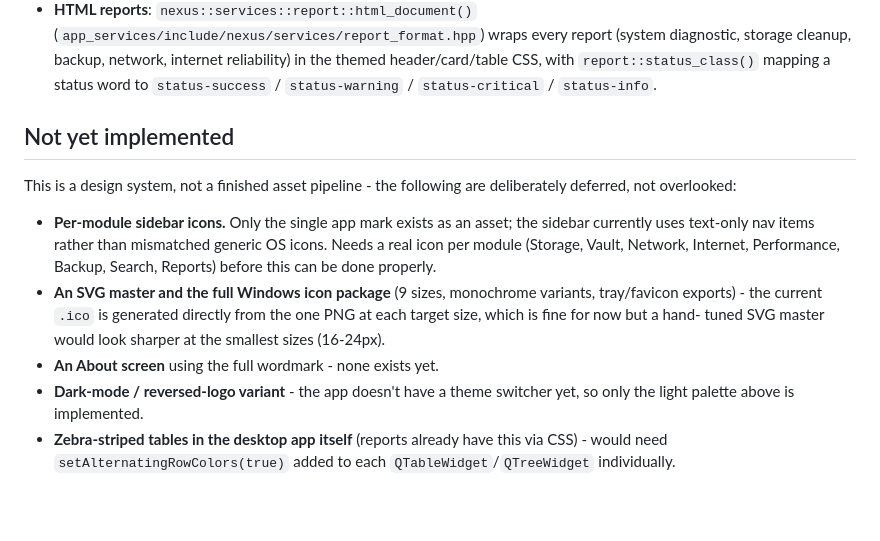
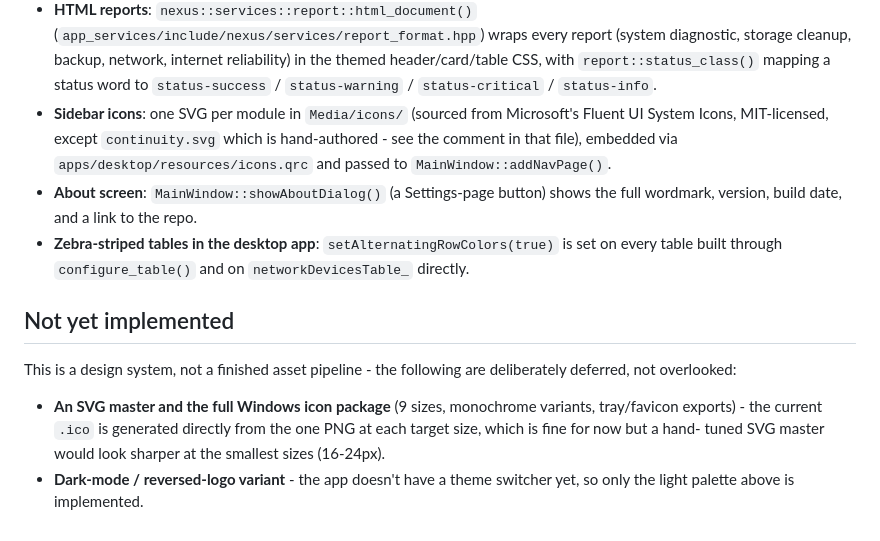
Before and after one commit to Manjahi/Nexus, a Markdown page: docs/BRANDING.md, the part around the change. Drawn GitHub-style; blank space fills up the shorter version.

Commit message:
docs: correct stale BRANDING.md gaps
Sidebar icons, the About screen, and zebra-striped tables were all
built earlier this session but BRANDING.md's "Not yet implemented"
list still claimed none of them existed. Move them to "Where this is
implemented" with their actual file locations; only the SVG icon
master and dark mode remain genuinely open.

Co-Authored-By: Claude Sonnet 5 <noreply@anthropic.com>

```diff
--- a/docs/BRANDING.md
+++ b/docs/BRANDING.md
@@ -82,24 +82,24 @@ Always combined with an icon and a text label ("Warning", "Critical",
   reliability) in the themed header/card/table CSS, with
   `report::status_class()` mapping a status word to `status-success` /
   `status-warning` / `status-critical` / `status-info`.
+- **Sidebar icons**: one SVG per module in `Media/icons/` (sourced from
+  Microsoft's Fluent UI System Icons, MIT-licensed, except `continuity.svg`
+  which is hand-authored - see the comment in that file), embedded via
+  `apps/desktop/resources/icons.qrc` and passed to `MainWindow::addNavPage()`.
+- **About screen**: `MainWindow::showAboutDialog()` (a Settings-page button)
+  shows the full wordmark, version, build date, and a link to the repo.
+- **Zebra-striped tables in the desktop app**: `setAlternatingRowColors(true)`
+  is set on every table built through `configure_table()` and on
+  `networkDevicesTable_` directly.
 
 ## Not yet implemented
 
 This is a design system, not a finished asset pipeline - the following are
 deliberately deferred, not overlooked:
 
-- **Per-module sidebar icons.** Only the single app mark exists as an asset;
-  the sidebar currently uses text-only nav items rather than mismatched
-  generic OS icons. Needs a real icon per module (Storage, Vault, Network,
-  Internet, Performance, Backup, Search, Reports) before this can be done
-  properly.
 - **An SVG master and the full Windows icon package** (9 sizes, monochrome
   variants, tray/favicon exports) - the current `.ico` is generated directly
   from the one PNG at each target size, which is fine for now but a hand-
   tuned SVG master would look sharper at the smallest sizes (16-24px).
-- **An About screen** using the full wordmark - none exists yet.
 - **Dark-mode / reversed-logo variant** - the app doesn't have a theme
   switcher yet, so only the light palette above is implemented.
-- **Zebra-striped tables in the desktop app itself** (reports already have
-  this via CSS) - would need `setAlternatingRowColors(true)` added to each
-  `QTableWidget`/`QTreeWidget` individually.
```
